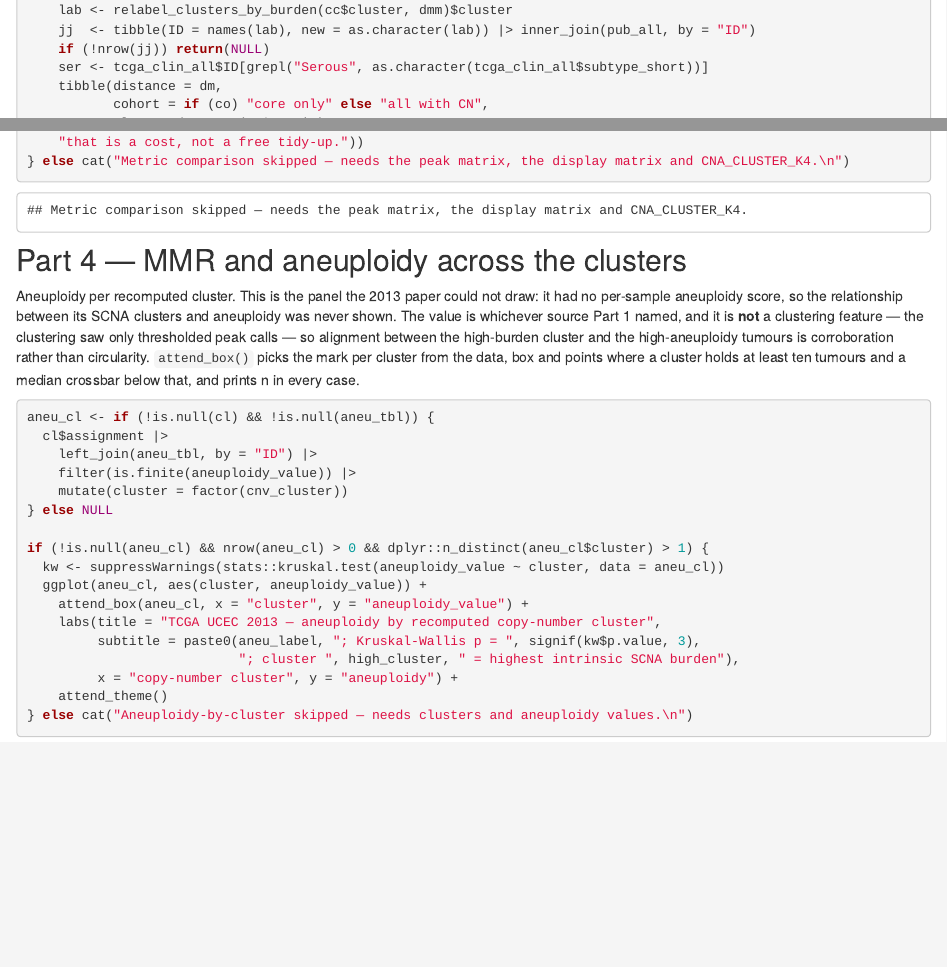
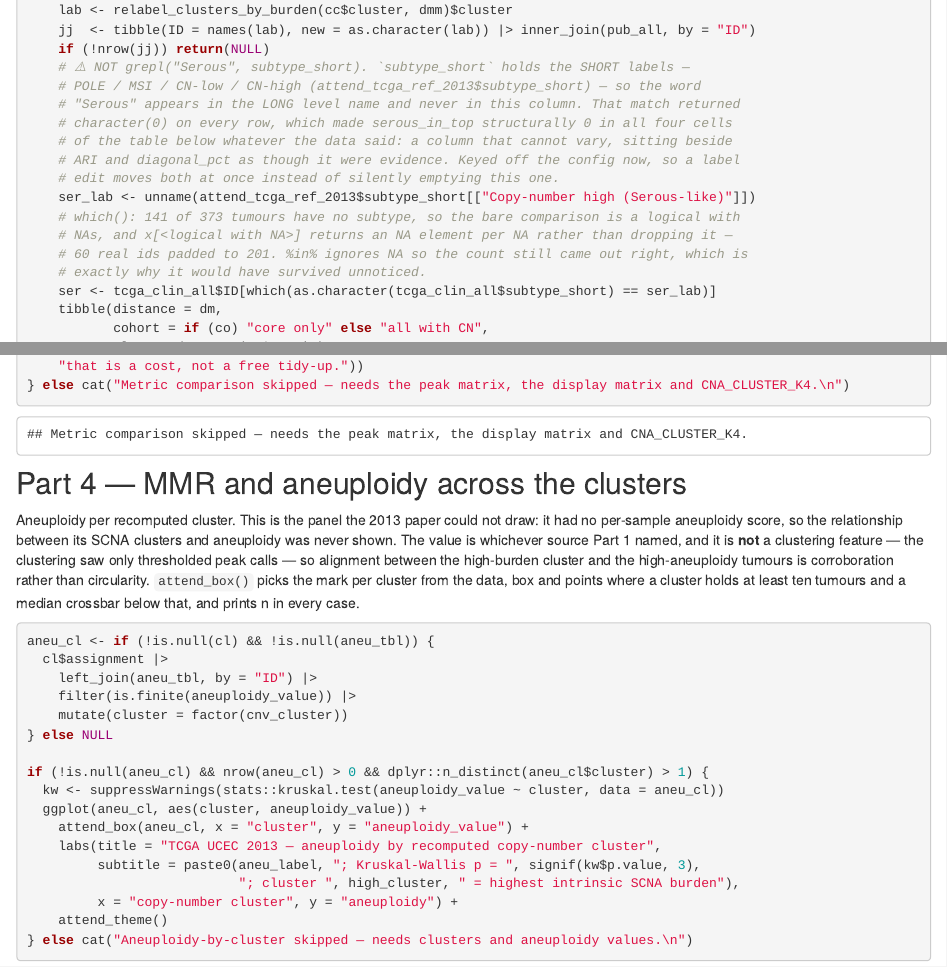
Before and after one commit to sceriff0/analysis.attend_aneuploidy, an R Markdown document (analysis/09-tcga2013-fig1a.Rmd): the page in a window 1100 px wide, from 8180 px down, and a second part further down, joined at a grey line. Rendered offline with R 4.5, knitr and Pandoc, with nearby package versions; drawn as R Markdown's standard HTML page in place of the format the file asks for.

Commit message:
:bug: serous_in_top matched a string subtype_short never contains
Report 09's distance x cohort table carried a column that was structurally zero
in all four cells whatever the data said. `ser` was built with
grepl("Serous", subtype_short), but subtype_short holds the SHORT labels —
POLE / MSI / CN-low / CN-high — and the word "Serous" only ever appears in the
long level name (attend_tcga_ref_2013$subtype_levels). The match returned
character(0) on every row, so serous_in_top printed 0, 0, 0, 0 beside ARI and
diagonal_pct as though it were evidence, and a reader comparing metrics would
have concluded no configuration recovers the serous-like group at all.

Keyed off attend_tcga_ref_2013$subtype_short now, so a label edit moves the
lookup with it rather than silently emptying it.

Re-run on data/tcga_2013 the column is informative and the choice already
configured is confirmed: euclidean / all-with-CN puts 51 of 60 published
serous-like tumours in the highest-burden cluster (ARI 0.423, diagonal 64.7%,
86/86 of the quiet cluster retained). The correlation rows reach 54-55 of 60,
but only by dropping the 60-84 copy-number-flat tumours that ARE TCGA's
cluster 1 — they retain 2/86 and 7/86 — which is the failure mode the column
now makes visible instead of hiding.

Also which(): 141 of 373 tumours have no subtype, so the bare comparison is a
logical carrying NAs and x[<logical with NA>] pads the result with NA elements
rather than dropping them. %in% ignores NA so the counts came out right, which
is precisely why it would have survived unnoticed.

Co-Authored-By: Claude Opus 5 (1M context) <noreply@anthropic.com>
Claude-Session: https://claude.ai/code/session_01DKsuZFp1X1GUJEq26yD2oc

```diff
--- a/analysis/09-tcga2013-fig1a.Rmd
+++ b/analysis/09-tcga2013-fig1a.Rmd
@@ -480,7 +480,19 @@
     lab <- relabel_clusters_by_burden(cc$cluster, dmm)$cluster
     jj  <- tibble(ID = names(lab), new = as.character(lab)) |> inner_join(pub_all, by = "ID")
     if (!nrow(jj)) return(NULL)
-    ser <- tcga_clin_all$ID[grepl("Serous", as.character(tcga_clin_all$subtype_short))]
+    # ⚠️ NOT grepl("Serous", subtype_short). `subtype_short` holds the SHORT labels —
+    # POLE / MSI / CN-low / CN-high (attend_tcga_ref_2013$subtype_short) — so the word
+    # "Serous" appears in the LONG level name and never in this column. That match returned
+    # character(0) on every row, which made serous_in_top structurally 0 in all four cells
+    # of the table below whatever the data said: a column that cannot vary, sitting beside
+    # ARI and diagonal_pct as though it were evidence. Keyed off the config now, so a label
+    # edit moves both at once instead of silently emptying this one.
+    ser_lab <- unname(attend_tcga_ref_2013$subtype_short[["Copy-number high (Serous-like)"]])
+    # which(): 141 of 373 tumours have no subtype, so the bare comparison is a logical with
+    # NAs, and x[<logical with NA>] returns an NA element per NA rather than dropping it —
+    # 60 real ids padded to 201. %in% ignores NA so the count still came out right, which is
+    # exactly why it would have survived unnoticed.
+    ser <- tcga_clin_all$ID[which(as.character(tcga_clin_all$subtype_short) == ser_lab)]
     tibble(distance = dm,
            cohort = if (co) "core only" else "all with CN",
            clustered = nrow(cc$matrix),
```
